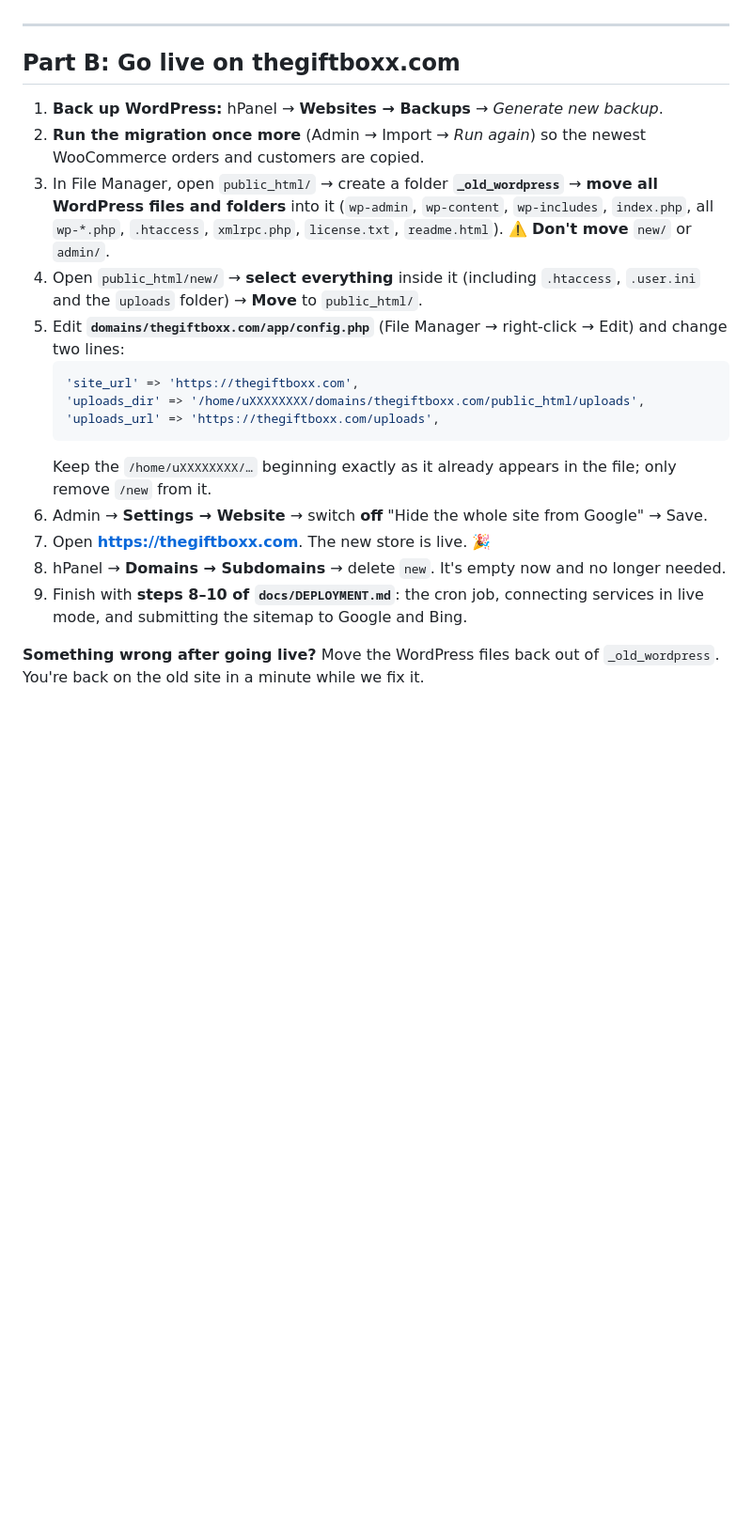
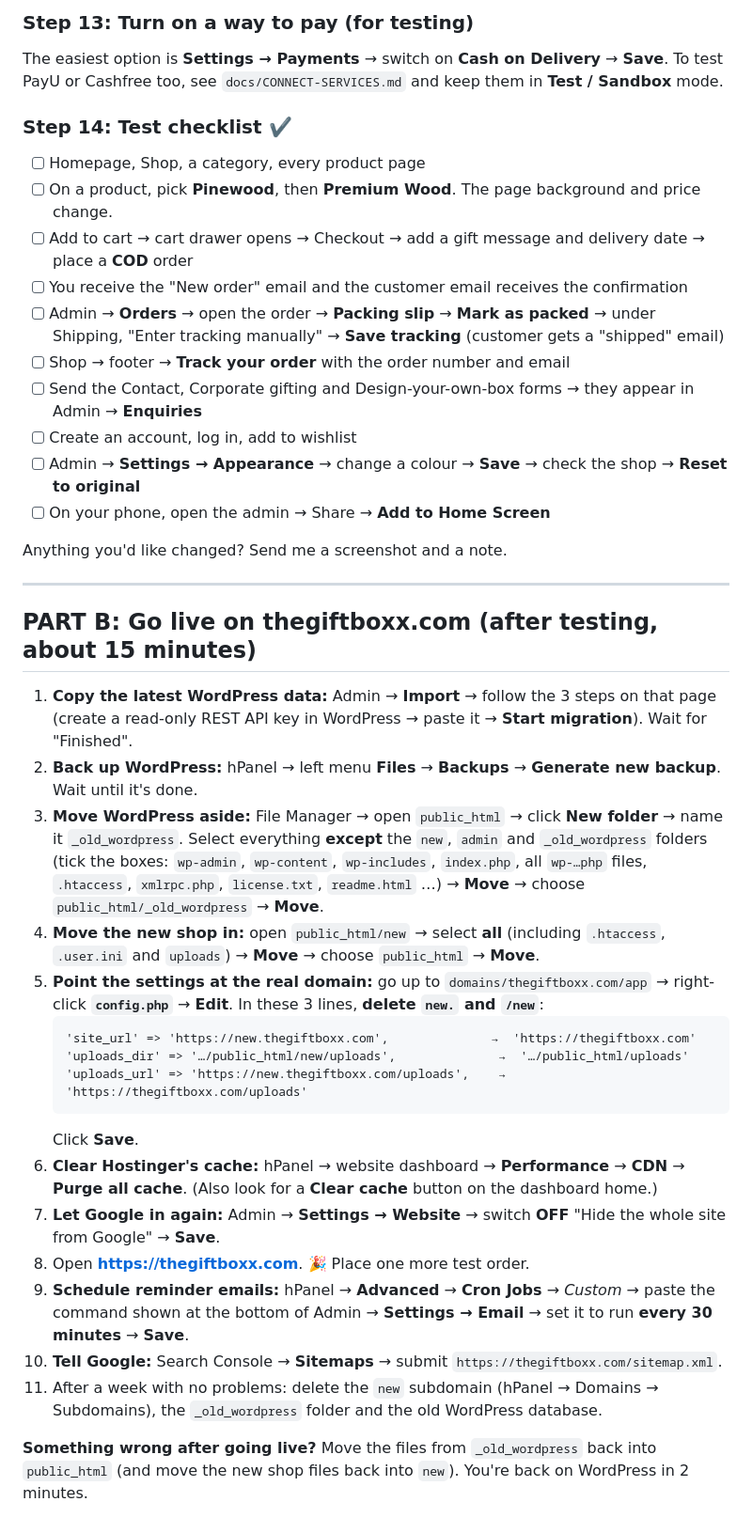
Before and after one commit to sakshibprasad/thegiftboxx, a Markdown page: docs/STAGING.md, the part around one of its changes. Shown at 94% size. Drawn GitHub-style; blank space fills up the shorter version.

````diff
--- a/docs/STAGING.md
+++ b/docs/STAGING.md
@@ -77,23 +109,42 @@ Found something to change? Tell me and I'll update the code.
+### Step 13: Turn on a way to pay (for testing)
+The easiest option is **Settings → Payments** → switch on **Cash on Delivery** → **Save**.
+To test PayU or Cashfree too, see `docs/CONNECT-SERVICES.md` and keep them in **Test / Sandbox** mode.
+
+### Step 14: Test checklist ✔️
+- [ ] Homepage, Shop, a category, every product page
+- [ ] On a product, pick **Pinewood**, then **Premium Wood**. The page background and price change.
+- [ ] Add to cart → cart drawer opens → Checkout → add a gift message and delivery date → place a **COD** order
+- [ ] You receive the "New order" email and the customer email receives the confirmation
+- [ ] Admin → **Orders** → open the order → **Packing slip** → **Mark as packed** → under Shipping, "Enter tracking manually" → **Save tracking** (customer gets a "shipped" email)
+- [ ] Shop → footer → **Track your order** with the order number and email
+- [ ] Send the Contact, Corporate gifting and Design-your-own-box forms → they appear in Admin → **Enquiries**
+- [ ] Create an account, log in, add to wishlist
+- [ ] Admin → **Settings → Appearance** → change a colour → **Save** → check the shop → **Reset to original**
+- [ ] On your phone, open the admin → Share → **Add to Home Screen**
+
+Anything you'd like changed? Send me a screenshot and a note.
 
 ---
 
-## Part B: Go live on thegiftboxx.com
+## PART B: Go live on thegiftboxx.com (after testing, about 15 minutes)
 
-1. **Back up WordPress:** hPanel → **Websites → Backups** → *Generate new backup*.
-2. **Run the migration once more** (Admin → Import → *Run again*) so the newest WooCommerce orders and customers are copied.
-3. In File Manager, open `public_html/` → create a folder **`_old_wordpress`** → **move all WordPress files and folders** into it (`wp-admin`, `wp-content`, `wp-includes`, `index.php`, all `wp-*.php`, `.htaccess`, `xmlrpc.php`, `license.txt`, `readme.html`).
-   ⚠️ **Don't move** `new/` or `admin/`.
-4. Open `public_html/new/` → **select everything** inside it (including `.htaccess`, `.user.ini` and the `uploads` folder) → **Move** to `public_html/`.
-5. Edit **`domains/thegiftboxx.com/app/config.php`** (File Manager → right-click → Edit) and change two lines:
-   ```php
-   'site_url' => 'https://thegiftboxx.com',
-   'uploads_dir' => '/home/uXXXXXXXX/domains/thegiftboxx.com/public_html/uploads',
-   'uploads_url' => 'https://thegiftboxx.com/uploads',
+1. **Copy the latest WordPress data:** Admin → **Import** → follow the 3 steps on that page (create a read-only REST API key in WordPress → paste it → **Start migration**). Wait for "Finished".
+2. **Back up WordPress:** hPanel → left menu **Files** → **Backups** → **Generate new backup**. Wait until it's done.
+3. **Move WordPress aside:** File Manager → open `public_html` → click **New folder** → name it `_old_wordpress`.
+   Select everything **except** the `new`, `admin` and `_old_wordpress` folders (tick the boxes: `wp-admin`, `wp-content`, `wp-includes`, `index.php`, all `wp-…php` files, `.htaccess`, `xmlrpc.php`, `license.txt`, `readme.html` …) → **Move** → choose `public_html/_old_wordpress` → **Move**.
+4. **Move the new shop in:** open `public_html/new` → select **all** (including `.htaccess`, `.user.ini` and `uploads`) → **Move** → choose `public_html` → **Move**.
+5. **Point the settings at the real domain:** go up to `domains/thegiftboxx.com/app` → right-click **`config.php`** → **Edit**. In these 3 lines, **delete `new.` and `/new`**:
    ```
-   Keep the `/home/uXXXXXXXX/…` beginning exactly as it already appears in the file; only remove `/new` from it.
-6. Admin → **Settings → Website** → switch **off** "Hide the whole site from Google" → Save.
-7. Open **https://thegiftboxx.com**. The new store is live. 🎉
-8. hPanel → **Domains → Subdomains** → delete `new`. It's empty now and no longer needed.
-9. Finish with **steps 8–10 of `docs/DEPLOYMENT.md`**: the cron job, connecting services in live mode, and submitting the sitemap to Google and Bing.
+   'site_url' => 'https://new.thegiftboxx.com',              →  'https://thegiftboxx.com'
+   'uploads_dir' => '…/public_html/new/uploads',              →  '…/public_html/uploads'
+   'uploads_url' => 'https://new.thegiftboxx.com/uploads',    →  'https://thegiftboxx.com/uploads'
+   ```
+   Click **Save**.
+6. **Clear Hostinger's cache:** hPanel → website dashboard → **Performance** → **CDN** → **Purge all cache**. (Also look for a **Clear cache** button on the dashboard home.)
+7. **Let Google in again:** Admin → **Settings → Website** → switch **OFF** "Hide the whole site from Google" → **Save**.
+8. Open **https://thegiftboxx.com**. 🎉 Place one more test order.
+9. **Schedule reminder emails:** hPanel → **Advanced** → **Cron Jobs** → *Custom* → paste the command shown at the bottom of Admin → **Settings → Email** → set it to run **every 30 minutes** → **Save**.
+10. **Tell Google:** Search Console → **Sitemaps** → submit `https://thegiftboxx.com/sitemap.xml`.
+11. After a week with no problems: delete the `new` subdomain (hPanel → Domains → Subdomains), the `_old_wordpress` folder and the old WordPress database.
 
-**Something wrong after going live?** Move the WordPress files back out of `_old_wordpress`. You're back on the old site in a minute while we fix it.
+**Something wrong after going live?** Move the files from `_old_wordpress` back into `public_html` (and move the new shop files back into `new`). You're back on WordPress in 2 minutes.
````
Also changed, not shown: other parts of docs/STAGING.md (+89 -57 lines).
